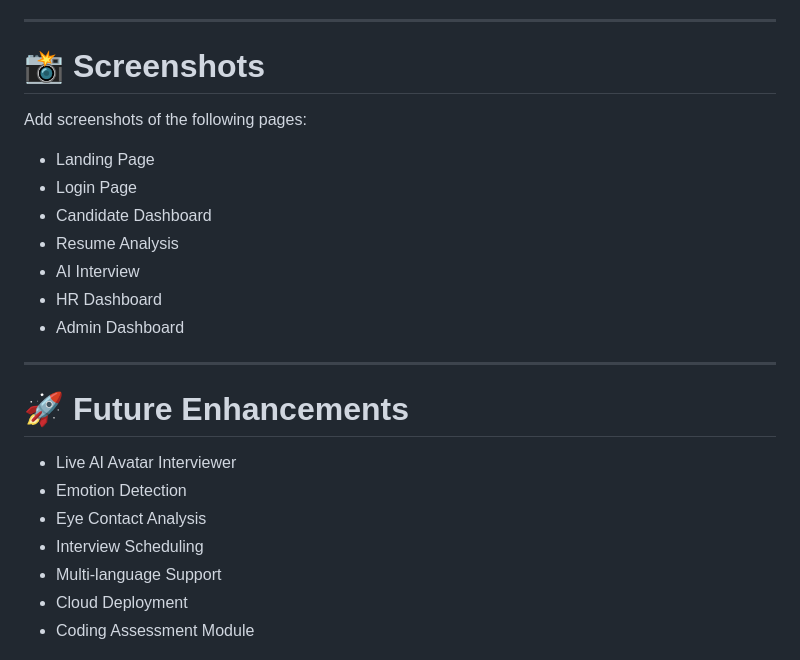
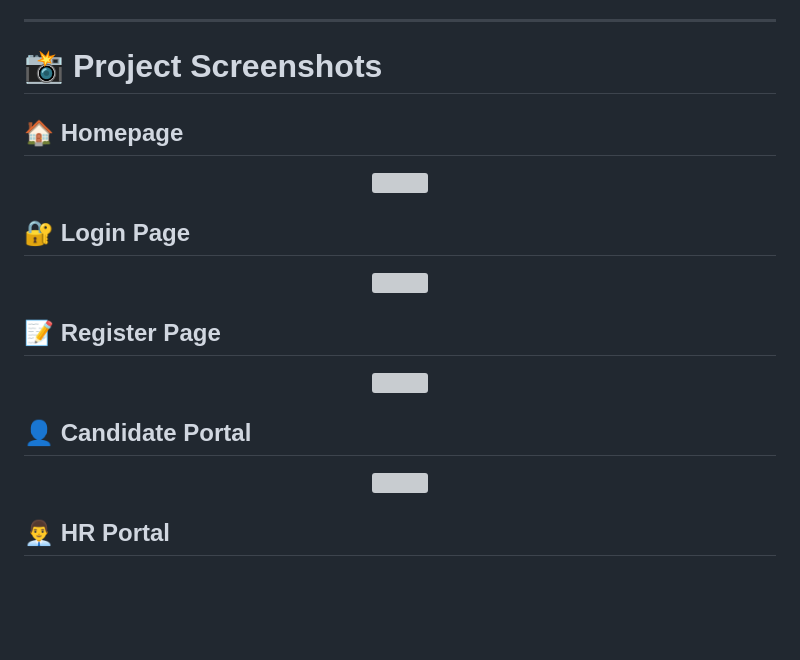
Before and after one commit to Harshitha032/IntelliHireAI, a Markdown page: README.md, the part around one of its changes. Rendered like a GitHub page; blank space fills up the shorter version; grey boxes are pictures that could not be loaded.

```diff
--- a/README.md
+++ b/README.md
@@ -254,26 +254,31 @@ http://127.0.0.1:5000
 
 ---
 
-# 📸 Screenshots
+# 📸 Project Screenshots
 
-Add screenshots of the following pages:
+## 🏠 Homepage
 
-- Landing Page
-- Login Page
-- Candidate Dashboard
-- Resume Analysis
-- AI Interview
-- HR Dashboard
-- Admin Dashboard
+<p align="center">
+  <img src="screenshots/homepage.png" width="900">
+</p>
 
----
+## 🔐 Login Page
 
-# 🚀 Future Enhancements
+<p align="center">
+  <img src="screenshots/loginpage.png" width="900">
+</p>
 
-- Live AI Avatar Interviewer
-- Emotion Detection
-- Eye Contact Analysis
-- Interview Scheduling
-- Multi-language Support
-- Cloud Deployment
-- Coding Assessment Module
+## 📝 Register Page
+
+<p align="center">
+  <img src="screenshots/registerpage.png" width="900">
+</p>
+
+## 👤 Candidate Portal
+
+<p align="center">
+  <img src="screenshots/candidateportal.png" width="900">
+</p>
+
+## 👨‍💼 HR Portal
+
```
Also changed, not shown: other parts of README.md (+9 -0 lines).
